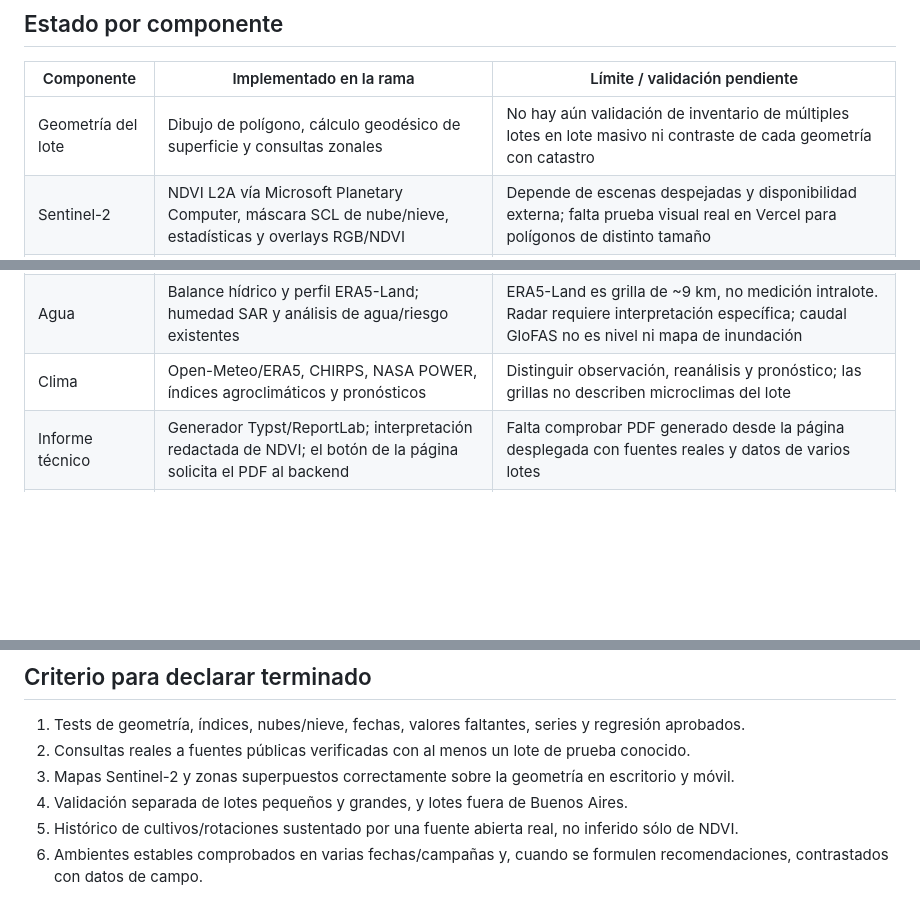
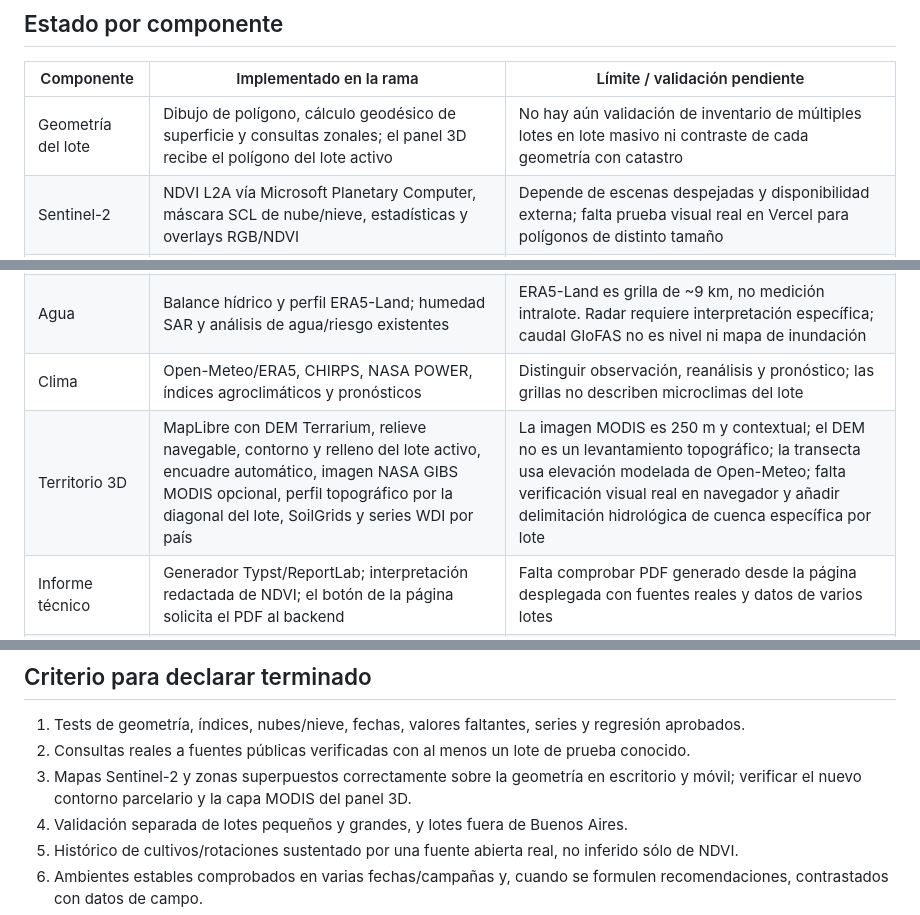
Before and after one commit to Alvarorfontana/observatorio-agro, a Markdown page: docs/DOTS-AGRICULTURA-PRECISION-ESTADO.md, 3 parts joined by grey strips. Drawn GitHub-style; blank space fills up the shorter version.

Commit message:
Document selected-parcel 3D terrain integration and limits

```diff
--- a/docs/DOTS-AGRICULTURA-PRECISION-ESTADO.md
+++ b/docs/DOTS-AGRICULTURA-PRECISION-ESTADO.md
@@ -11,7 +11,7 @@ Este documento separa implementación, pruebas automáticas y validación agron
 
 | Componente | Implementado en la rama | Límite / validación pendiente |
 |---|---|---|
-| Geometría del lote | Dibujo de polígono, cálculo geodésico de superficie y consultas zonales | No hay aún validación de inventario de múltiples lotes en lote masivo ni contraste de cada geometría con catastro |
+| Geometría del lote | Dibujo de polígono, cálculo geodésico de superficie y consultas zonales; el panel 3D recibe el polígono del lote activo | No hay aún validación de inventario de múltiples lotes en lote masivo ni contraste de cada geometría con catastro |
 | Sentinel-2 | NDVI L2A vía Microsoft Planetary Computer, máscara SCL de nube/nieve, estadísticas y overlays RGB/NDVI | Depende de escenas despejadas y disponibilidad externa; falta prueba visual real en Vercel para polígonos de distinto tamaño |
 | Índices | EVI, SAVI, NDMI y NDWI mediante Sentinel-2; endpoint de índices espectrales | Revisar disponibilidad por escena y no interpretar índices como rendimiento o diagnóstico |
 | Histórico MODIS | NASA ORNL DAAC MOD13Q1, compuestos de 16 días, hasta cinco años en la ruta pública | Resolución de 250 m; es contexto de vegetación de una ventana centrada en el lote, no historia intralote de 10 m ni clasificación de cultivos |
@@ -20,6 +20,7 @@ Este documento separa implementación, pruebas automáticas y validación agron
 | Suelos | SoilGrids y capas de suelos existentes; carta INTA 1:50.000 en ámbito geográfico disponible | SoilGrids es modelado y puntual/grillado, no análisis de laboratorio. La carta INTA no cubre todas las regiones |
 | Agua | Balance hídrico y perfil ERA5-Land; humedad SAR y análisis de agua/riesgo existentes | ERA5-Land es grilla de ~9 km, no medición intralote. Radar requiere interpretación específica; caudal GloFAS no es nivel ni mapa de inundación |
 | Clima | Open-Meteo/ERA5, CHIRPS, NASA POWER, índices agroclimáticos y pronósticos | Distinguir observación, reanálisis y pronóstico; las grillas no describen microclimas del lote |
+| Territorio 3D | MapLibre con DEM Terrarium, relieve navegable, contorno y relleno del lote activo, encuadre automático, imagen NASA GIBS MODIS opcional, perfil topográfico por la diagonal del lote, SoilGrids y series WDI por país | La imagen MODIS es 250 m y contextual; el DEM no es un levantamiento topográfico; la transecta usa elevación modelada de Open-Meteo; falta verificación visual real en navegador y añadir delimitación hidrológica de cuenca específica por lote |
 | Informe técnico | Generador Typst/ReportLab; interpretación redactada de NDVI; el botón de la página solicita el PDF al backend | Falta comprobar PDF generado desde la página desplegada con fuentes reales y datos de varios lotes |
 | Validación por lote | La página incorpora chequeo de respuestas de Sentinel-2, MODIS, zonas, índices, suelo, balance y radar | Es una validación de disponibilidad/contrato, no certificación de exactitud ni reemplazo de recorrida agronómica |
 
@@ -37,7 +38,7 @@ Este documento separa implementación, pruebas automáticas y validación agron
 
 1. Tests de geometría, índices, nubes/nieve, fechas, valores faltantes, series y regresión aprobados.
 2. Consultas reales a fuentes públicas verificadas con al menos un lote de prueba conocido.
-3. Mapas Sentinel-2 y zonas superpuestos correctamente sobre la geometría en escritorio y móvil.
+3. Mapas Sentinel-2 y zonas superpuestos correctamente sobre la geometría en escritorio y móvil; verificar el nuevo contorno parcelario y la capa MODIS del panel 3D.
 4. Validación separada de lotes pequeños y grandes, y lotes fuera de Buenos Aires.
 5. Histórico de cultivos/rotaciones sustentado por una fuente abierta real, no inferido sólo de NDVI.
 6. Ambientes estables comprobados en varias fechas/campañas y, cuando se formulen recomendaciones, contrastados con datos de campo.
```
